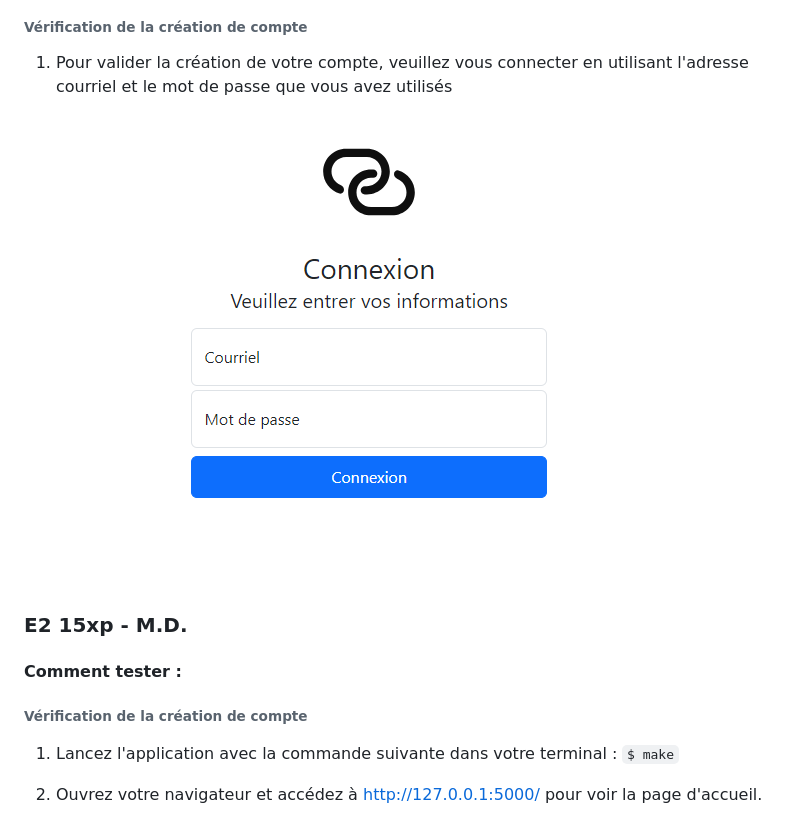
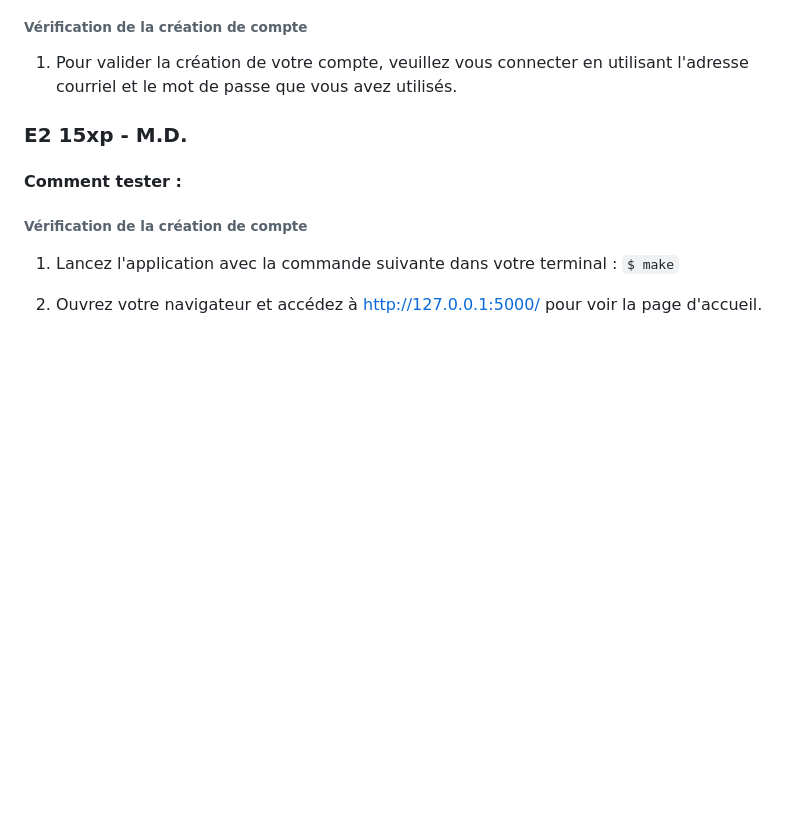
Before and after one commit to mileneDesjardins/Plateforme-dInformation-sur-la-Securite-Alimentaire-Montreal, a Markdown page: correction.md, the part around one of its changes. Drawn GitHub-style; blank space fills up the shorter version.

```diff
--- a/correction.md
+++ b/correction.md
@@ -574,8 +583,7 @@ requêtes à une API :
 ###### Vérification de la création de compte
 
 1. Pour valider la création de votre compte, veuillez vous connecter en
-   utilisant l'adresse courriel et le mot de passe que vous avez utilisés
-   ![img_17.png](static%2Fimg%2Fcorrection%2Fimg_17.png)
+   utilisant l'adresse courriel et le mot de passe que vous avez utilisés.
 
 ### E2 15xp - M.D.
 
```
Also changed, not shown: other parts of correction.md (+14 -2 lines), img.png (deleted), static/img/correction/img135.png (added), static/img/correction/img_133.png (added), static/img/correction/img_134.png (added), 4 other files.
